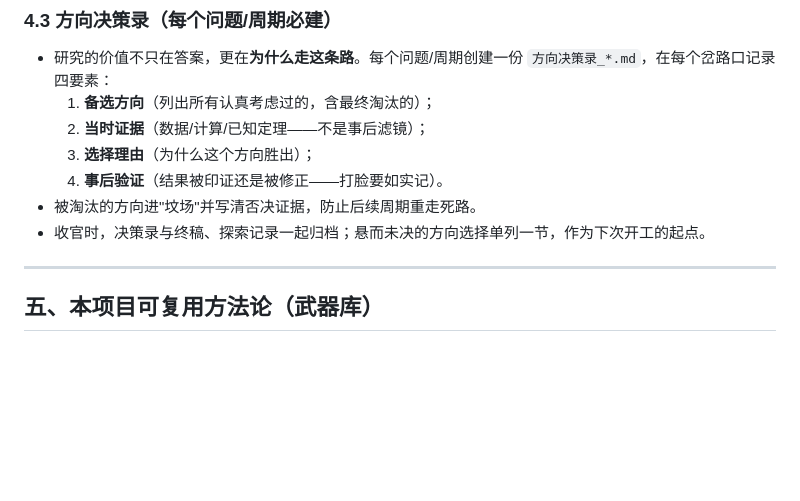
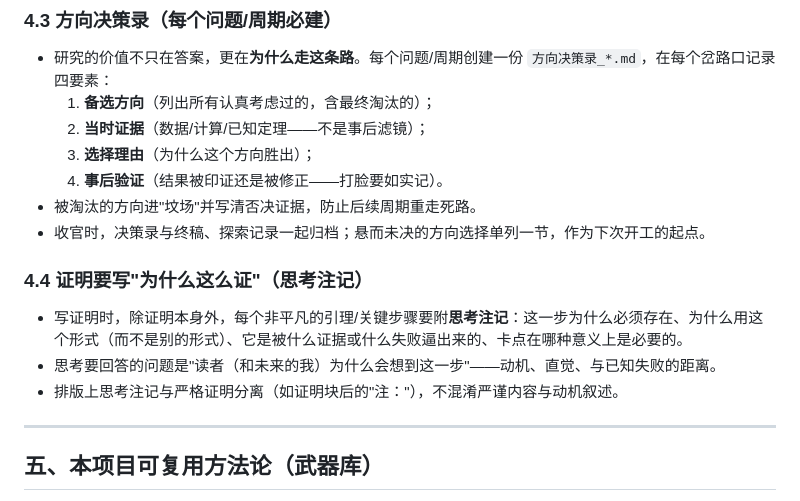
Before and after one commit to WU928-spec/math, a Markdown page: AGENTS.md, the part around the change. Rendered like a GitHub page; blank space fills up the shorter version.

Commit message:
AGENTS.md §4.4：证明须附思考注记（为什么这么证）——动机/被逼出来的原因/卡点的必要性

```diff
--- a/AGENTS.md
+++ b/AGENTS.md
@@ -104,6 +104,11 @@
 - 被淘汰的方向进"坟场"并写清否决证据，防止后续周期重走死路。
 - 收官时，决策录与终稿、探索记录一起归档；悬而未决的方向选择单列一节，作为下次开工的起点。
 
+### 4.4 证明要写"为什么这么证"（思考注记）
+- 写证明时，除证明本身外，每个非平凡的引理/关键步骤要附**思考注记**：这一步为什么必须存在、为什么用这个形式（而不是别的形式）、它是被什么证据或什么失败逼出来的、卡点在哪种意义上是必要的。
+- 思考要回答的问题是"读者（和未来的我）为什么会想到这一步"——动机、直觉、与已知失败的距离。
+- 排版上思考注记与严格证明分离（如证明块后的"注："），不混淆严谨内容与动机叙述。
+
 ---
 
 ## 五、本项目可复用方法论（武器库）
```
